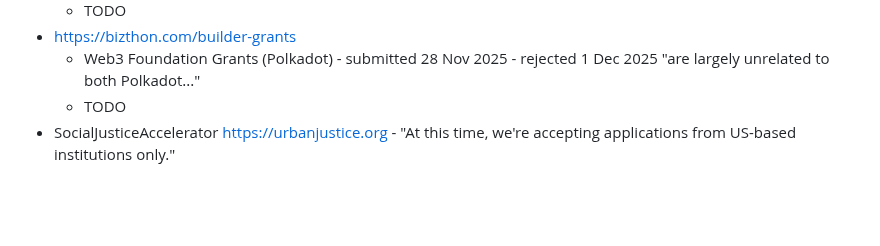
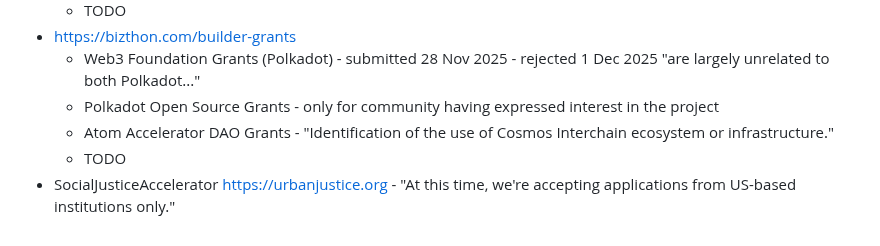
Before and after one commit to vporton/meritocracy, a Markdown page: SUBMITTED.md, the part around the change. GitHub-like rendering; blank space fills up the shorter version.

Commit message:
update submitted

```diff
--- a/SUBMITTED.md
+++ b/SUBMITTED.md
@@ -109,5 +109,7 @@
   * TODO
 * https://bizthon.com/builder-grants
   * Web3 Foundation Grants (Polkadot) - submitted 28 Nov 2025 - rejected 1 Dec 2025 "are largely unrelated to both Polkadot..."
+  * Polkadot Open Source Grants - only for community having expressed interest in the project
+  * Atom Accelerator DAO Grants - "Identification of the use of Cosmos Interchain ecosystem or infrastructure."
   * TODO
 * SocialJusticeAccelerator https://urbanjustice.org - "At this time, we're accepting applications from US-based institutions only."
```
